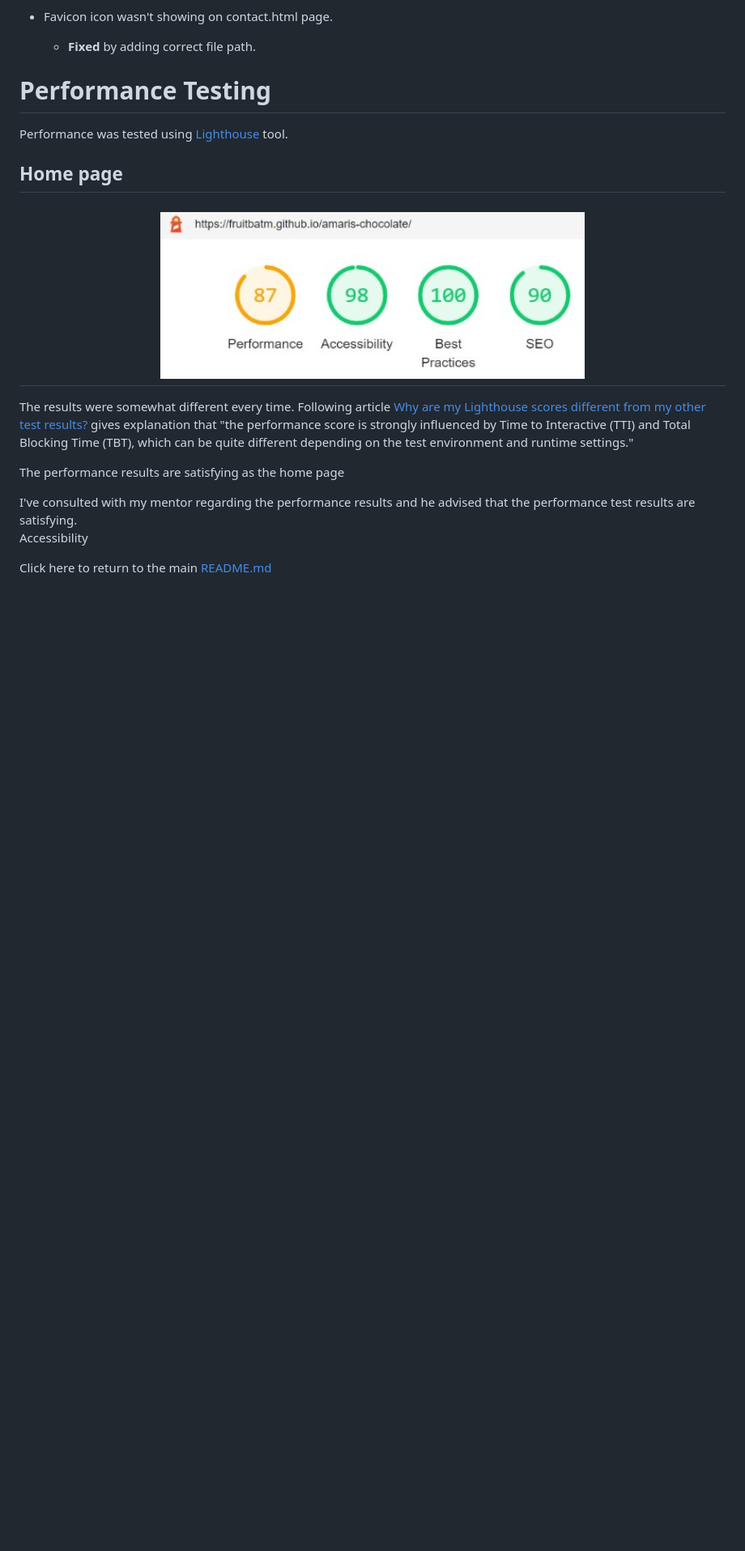
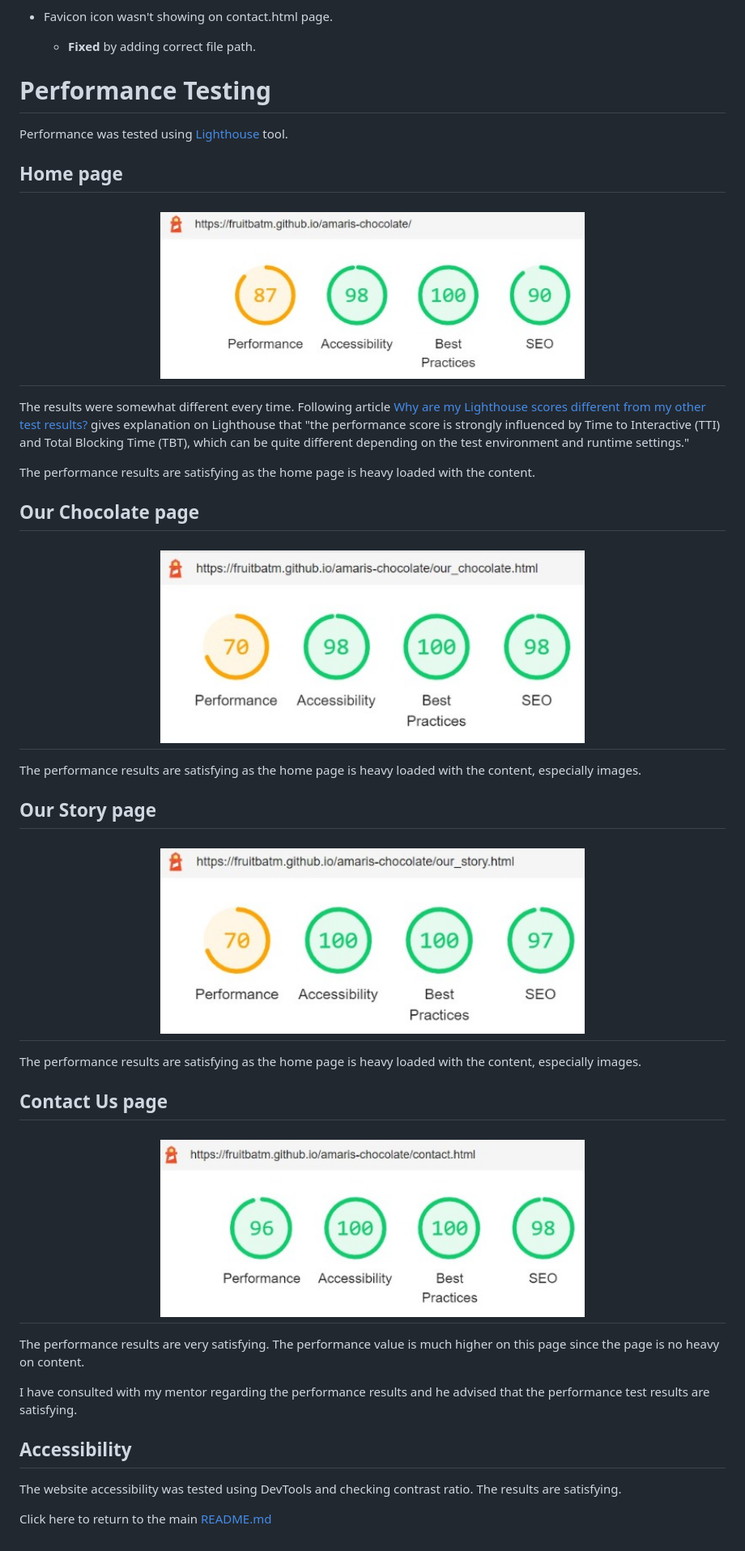
Before and after one commit to FruitbatM/amaris-chocolate, a Markdown page: testing.md, the part around the change printed below. Shown: that part at 81% size. Rendered like a GitHub page; pictures changed too: readme-images/lighthouse-chocolate.jpg (added), readme-images/lighthouse-contact.jpg (added), readme-images/lighthouse-story.jpg (added); blank space fills up the shorter version.

Commit message:
Add additional paragraphs under performance testing and proofread

```diff
--- a/testing.md
+++ b/testing.md
@@ -222,20 +222,35 @@ Several bugs were encountered during the coding process:
 Performance was tested using [Lighthouse](https://developers.google.com/web/tools/lighthouse) tool.
 
 ## Home page
-
 <h2 align="center"><img src="readme-images/lighthouse-home-performan.jpg" alt="lighthouse performance for home page" target="_blank" width="60%" height="60%"></h2>
 
 The results were somewhat different every time. Following article [Why are my Lighthouse scores different from my other test results?](https://support.speedcurve.com/en/articles/4088236-why-are-my-lighthouse-scores-different-from-my-other-test-results#:~:text=The%20performance%20score%20is%20strongly,cause%20variability%20in%20your%20scores.) gives
-explanation that "the performance score is strongly influenced by Time to Interactive (TTI)
+explanation on Lighthouse that "the performance score is strongly influenced by Time to Interactive (TTI)
 and Total Blocking Time (TBT), which can be quite different depending on the test environment
 and runtime settings."
 
-The performance results are satisfying as the home page
+The performance results are satisfying as the home page is heavy loaded with the content.
 
+## Our Chocolate page
+<h2 align="center"><img src="readme-images/lighthouse-chocolate.jpg" alt="lighthouse performance for our chocolate page" target="_blank" width="60%" height="60%"></h2>
 
+The performance results are satisfying as the home page is heavy loaded with the content, especially images.
 
-I've consulted with my mentor regarding the performance results and he advised that the performance test results are satisfying.
+## Our Story page
+<h2 align="center"><img src="readme-images/lighthouse-story.jpg" alt="lighthouse performance for our story page" target="_blank" width="60%" height="60%"></h2>
+
+The performance results are satisfying as the home page is heavy loaded with the content, especially images.
+
+## Contact Us page
+<h2 align="center"><img src="readme-images/lighthouse-contact.jpg" alt="lighthouse performance for contact us page" target="_blank" width="60%" height="60%"></h2>
+
+The performance results are very satisfying. The performance value is much higher on this page since the page is no heavy on content.
+
+I have consulted with my mentor regarding the performance results and he advised that the performance test results are satisfying.
 <br>
-Accessibility
+
+## Accessibility
+The website accessibility was tested using DevTools and checking contrast ratio.
+The results are satisfying.
 
 Click here to return to the main [README.md](README.md)
```
Also changed, not shown: other parts of testing.md (+27 -27 lines).
